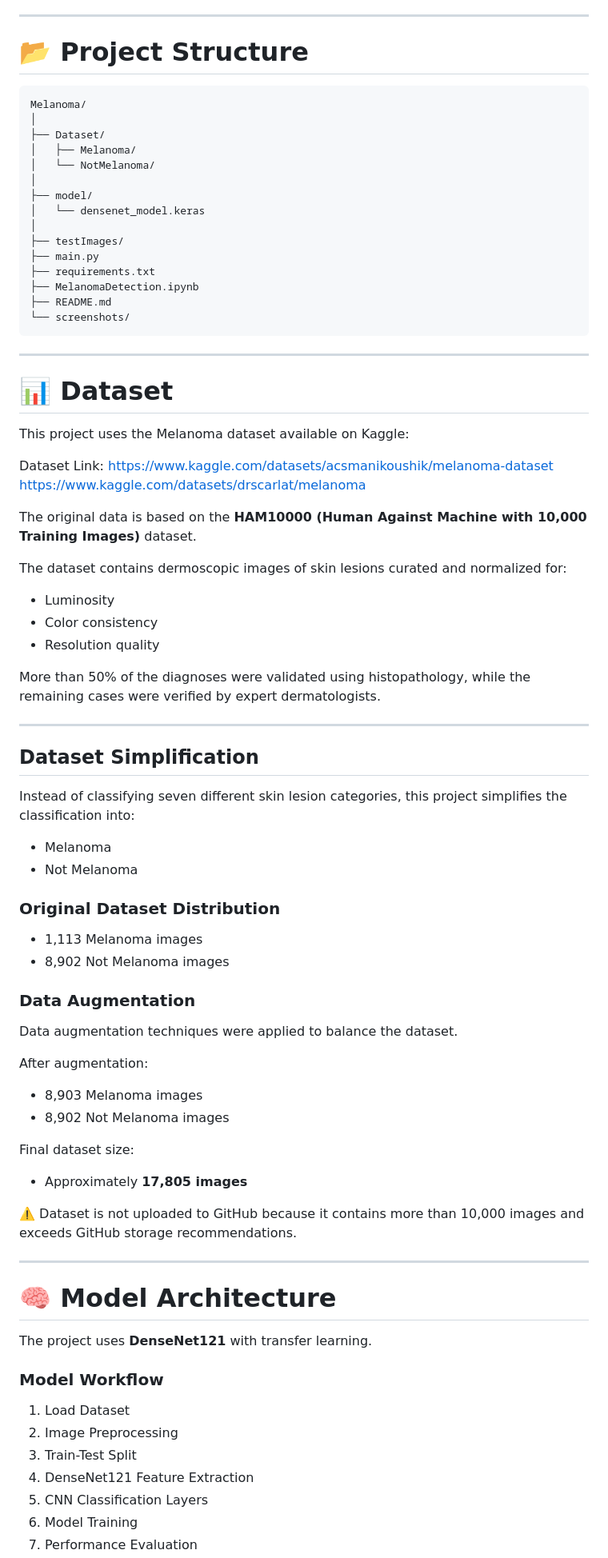
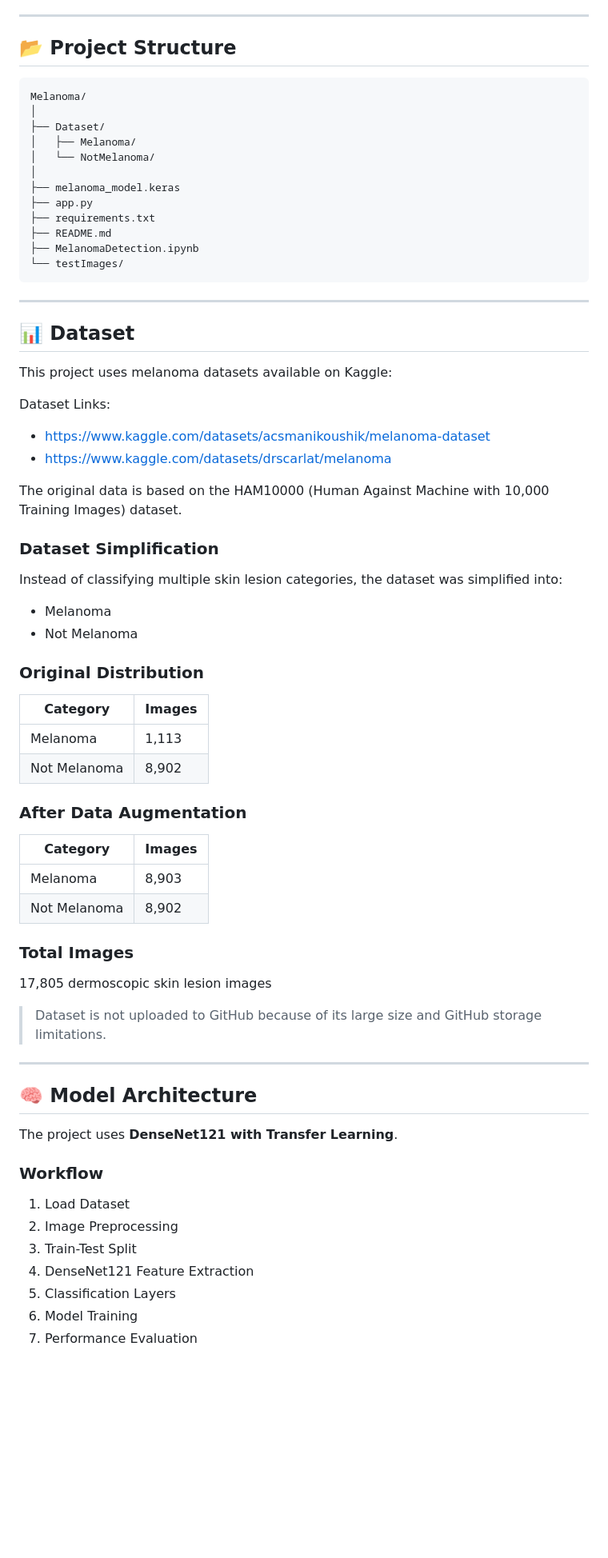
Before and after one commit to koushikarnuri/melanoma-skin-cancer-detection, a Markdown page: README.md, the part around one of its changes. Shown at 80% size. Drawn GitHub-style; blank space fills up the shorter version.

````diff
--- a/README.md
+++ b/README.md
@@ -44,7 +78,7 @@ The project is implemented using **TensorFlow, Keras, OpenCV, and Streamlit**.
 
 ---
 
-# 📂 Project Structure
+## 📂 Project Structure
 
 ```text
 Melanoma/
@@ -53,78 +87,66 @@ Melanoma/
 │   ├── Melanoma/
 │   └── NotMelanoma/
 │
-├── model/
-│   └── densenet_model.keras
-│
-├── testImages/
-├── main.py
+├── melanoma_model.keras
+├── app.py
 ├── requirements.txt
+├── README.md
 ├── MelanomaDetection.ipynb
-├── README.md
-└── screenshots/
+└── testImages/
 ```
 
 ---
 
-# 📊 Dataset
+## 📊 Dataset
 
-This project uses the Melanoma dataset available on Kaggle:
+This project uses melanoma datasets available on Kaggle:
 
-Dataset Link:
-https://www.kaggle.com/datasets/acsmanikoushik/melanoma-dataset
-https://www.kaggle.com/datasets/drscarlat/melanoma
+Dataset Links:
 
-The original data is based on the **HAM10000 (Human Against Machine with 10,000 Training Images)** dataset.
+* https://www.kaggle.com/datasets/acsmanikoushik/melanoma-dataset
+* https://www.kaggle.com/datasets/drscarlat/melanoma
 
-The dataset contains dermoscopic images of skin lesions curated and normalized for:
+The original data is based on the HAM10000 (Human Against Machine with 10,000 Training Images) dataset.
 
-* Luminosity
-* Color consistency
-* Resolution quality
+### Dataset Simplification
 
-More than 50% of the diagnoses were validated using histopathology, while the remaining cases were verified by expert dermatologists.
-
----
-
-## Dataset Simplification
-
-Instead of classifying seven different skin lesion categories, this project simplifies the classification into:
+Instead of classifying multiple skin lesion categories, the dataset was simplified into:
 
 * Melanoma
 * Not Melanoma
 
-### Original Dataset Distribution
+### Original Distribution
 
-* 1,113 Melanoma images
-* 8,902 Not Melanoma images
+| Category     | Images |
+| ------------ | ------ |
+| Melanoma     | 1,113  |
+| Not Melanoma | 8,902  |
 
-### Data Augmentation
+### After Data Augmentation
 
-Data augmentation techniques were applied to balance the dataset.
+| Category     | Images |
+| ------------ | ------ |
+| Melanoma     | 8,903  |
+| Not Melanoma | 8,902  |
 
-After augmentation:
+### Total Images
 
-* 8,903 Melanoma images
-* 8,902 Not Melanoma images
+17,805 dermoscopic skin lesion images
 
-Final dataset size:
-
-* Approximately **17,805 images**
-
-⚠️ Dataset is not uploaded to GitHub because it contains more than 10,000 images and exceeds GitHub storage recommendations.
+> Dataset is not uploaded to GitHub because of its large size and GitHub storage limitations.
 
 ---
 
-# 🧠 Model Architecture
+## 🧠 Model Architecture
 
-The project uses **DenseNet121** with transfer learning.
+The project uses **DenseNet121 with Transfer Learning**.
 
-### Model Workflow
+### Workflow
 
 1. Load Dataset
 2. Image Preprocessing
 3. Train-Test Split
 4. DenseNet121 Feature Extraction
-5. CNN Classification Layers
+5. Classification Layers
 6. Model Training
 7. Performance Evaluation
````
Also changed, not shown: other parts of README.md (+118 -78 lines).
